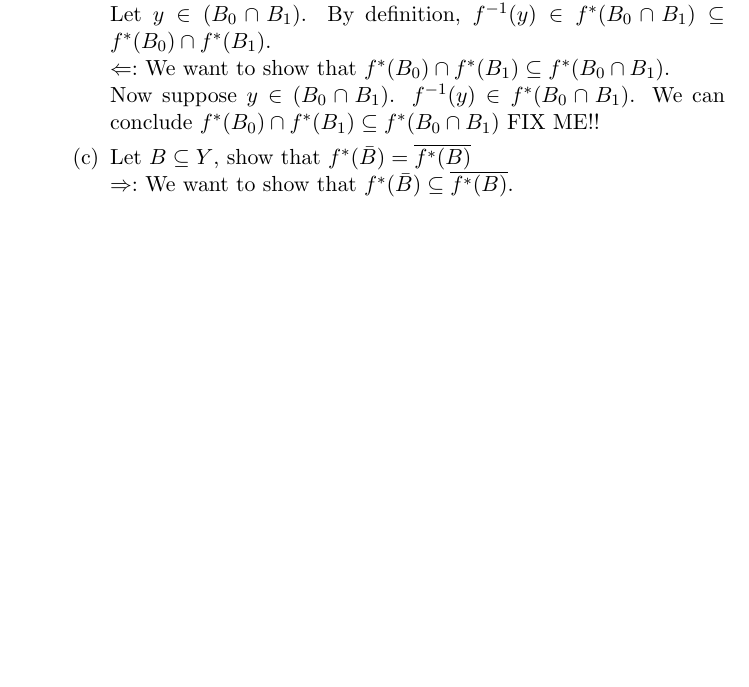
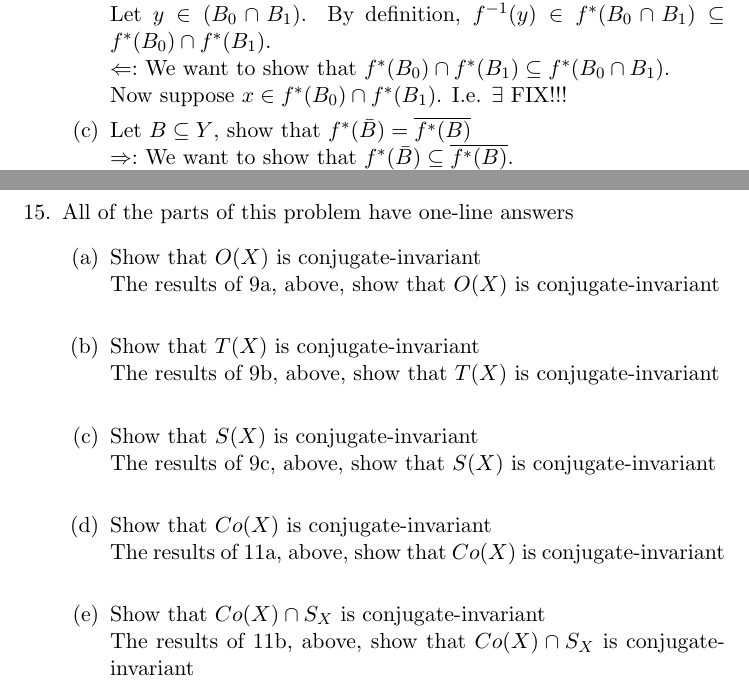
Before and after one commit to guymatz/math-311, a LaTeX document (ps1.tex): part of page 4 of 18 before the commit and two parts of pages 4 and 18 of 19 after it, the two joined at a grey line, cut so that both start at the same text, the shorter picture padded with empty space. Compiled offline with pdfLaTeX.

Commit message:
added new 14, amended 3

```diff
--- a/ps1.tex
+++ b/ps1.tex
@@ -63,7 +63,7 @@ Let $y \in (B_0 \cap B_1)$.  By definition, $f^{-1}(y) \in f^*(B_0 \cap B_1) \su
 \\
 $\Leftarrow:$ We want to show that $f^*(B_0) \cap f^*(B_1) \subseteq f^*(B_0 \cap B_1)$.
 \\
-Now suppose $y \in (B_0 \cap B_1)$.  $f^{-1}(y) \in f^*(B_0 \cap B_1)$.  We can conclude $f^*(B_0) \cap f^*(B_1) \subseteq f^*(B_0 \cap B_1)$  FIX ME!!
+Now suppose $x \in f^*(B_0) \cap f^*(B_1)$.  I.e. $\exists$ FIX!!!
 % c
 \item Let $B \subseteq Y$, show that $f^*(\bar{B}) = \overline{f^*(B)}$\\
 $\Rightarrow:$  We want to show that $f^*(\bar{B}) \subseteq \overline{f^*(B)}$.\\
@@ -291,10 +292,32 @@ Then $f = \omega \circ \omega \circ h \circ \omega^{-1} \circ \omega^{-1} = (\om
 \end{enumerate}
 % end Q13
 
+
 \newpage
 % Q14
+\item All of the parts of this problem have one-line answers
+\begin{enumerate}
+\item Show that $O(X)$ is conjugate-invariant\\
+The results of 9a, above, show that $O(X)$ is conjugate-invariant
+\\
+\item Show that $T(X)$ is conjugate-invariant\\
+The results of 9b, above, show that $T(X)$ is conjugate-invariant
+\\
+\item Show that $S(X)$ is conjugate-invariant\\
+The results of 9c, above, show that $S(X)$ is conjugate-invariant
+\\
+\item Show that $Co(X)$ is conjugate-invariant\\
+The results of 11a, above, show that $Co(X)$ is conjugate-invariant
+\\
+\item Show that $Co(X) \cap S_X$ is conjugate-invariant\\
+The results of 11b, above, show that $Co(X) \cap S_X$ is conjugate-invariant
+\\
+\end{enumerate}
+% end Q 14
+
+\newpage
+% Q15
 \item Let $X$ be a set and define a relation $\sim$ on $\mathcal{P}(X)$ by $A \sim B$ if there exists a bijection $f:A \leftrightarrow B$.  Prove that $\sim$ is an equivalence relation.
-% end Q14
 \\\\
 To be an equivalance relation, the relation $\sim$ must satisfy the following properties:
 \begin{enumerate}
```
Also changed, not shown: ps1.tex (4 more changed lines).
